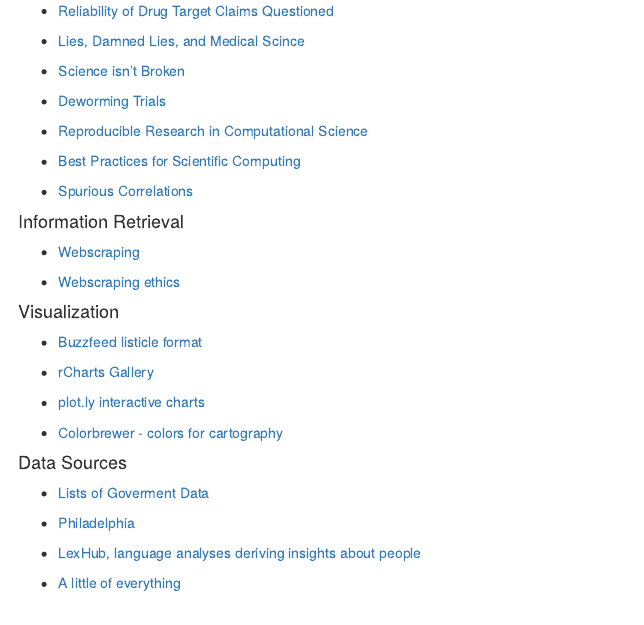
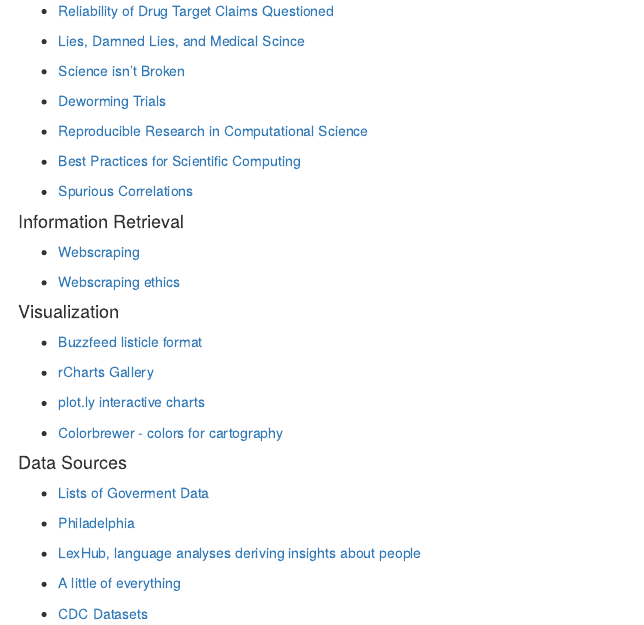
Before and after one commit to Tammybolten007/EPID600_2015, an R Markdown document (Module1_Optional_Reading.Rmd): the page in a window 1100 px wide, from 790 px down. The pictures show the output file Module1_Optional_Reading.html that the author committed with the source, opened offline.

Commit message:
CDC data

```diff
--- a/Module1_Optional_Reading.Rmd
+++ b/Module1_Optional_Reading.Rmd
@@ -99,4 +99,6 @@
 
 - [A little of everything](https://github.com/caesar0301/awesome-public-datasets/blob/master/README.rst)
 
+- [CDC Datasets](http://www.cdc.gov/nchs/data_access/ftp_data.htm)
+
 ***
```
Also changed, not shown: Module1_Optional_Reading.html.
